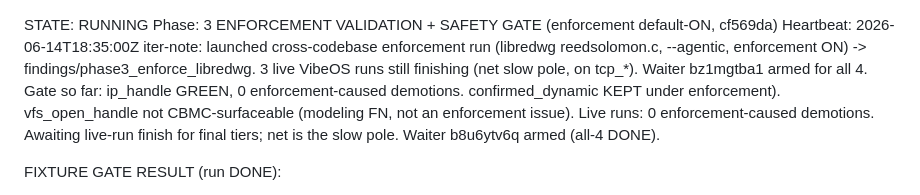
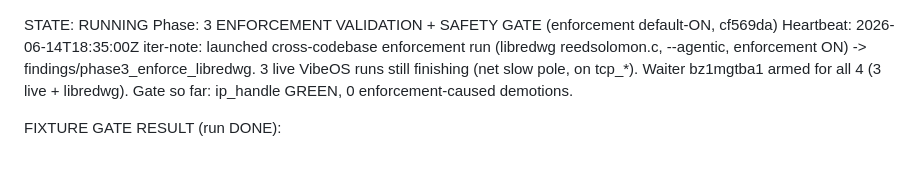
Before and after one commit to agentic-prover/aprover, a Markdown page: findings/autonomous_realism/STATUS.md, the part around the change. Rendered like a GitHub page; blank space fills up the shorter version.

Commit message:
realism-enforcement: Phase 3 — tidy STATUS heartbeat
Co-Authored-By: Claude Opus 4.8 (1M context) <noreply@anthropic.com>

```diff
--- a/findings/autonomous_realism/STATUS.md
+++ b/findings/autonomous_realism/STATUS.md
@@ -1,9 +1,9 @@
 STATE: RUNNING
 Phase: 3 ENFORCEMENT VALIDATION + SAFETY GATE (enforcement default-ON, cf569da)
-Heartbeat: 2026-06-14T18:35:00Z iter-note: launched cross-codebase enforcement run (libredwg reedsolomon.c, --agentic, enforcement ON) -> findings/phase3_enforce_libredwg. 3 live VibeOS runs still finishing (net slow pole, on tcp_*). Waiter bz1mgtba1 armed for all 4. Gate so far: ip_handle GREEN, 0 enforcement-caused demotions.
-confirmed_dynamic KEPT under enforcement). vfs_open_handle not CBMC-surfaceable (modeling FN, not an
-enforcement issue). Live runs: 0 enforcement-caused demotions. Awaiting live-run finish for final
-tiers; net is the slow pole. Waiter b8u6ytv6q armed (all-4 DONE).
+Heartbeat: 2026-06-14T18:35:00Z iter-note: launched cross-codebase enforcement run (libredwg
+reedsolomon.c, --agentic, enforcement ON) -> findings/phase3_enforce_libredwg. 3 live VibeOS runs still
+finishing (net slow pole, on tcp_*). Waiter bz1mgtba1 armed for all 4 (3 live + libredwg). Gate so far:
+ip_handle GREEN, 0 enforcement-caused demotions.
 
 FIXTURE GATE RESULT (run DONE):
 - ip_handle (restored OOB read, GENUINE real): CBMC verified=False, dynamic CONFIRMED, realism
```
